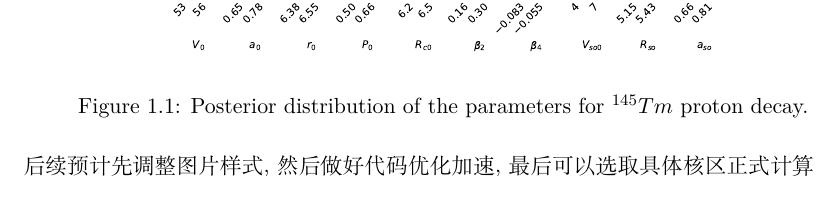
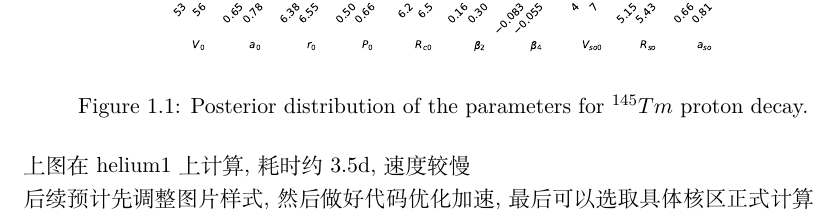
Before and after one commit to Duohereshui99/Note, a LaTeX book (Note1/main.tex): part of page 7 of 9, cut so that both start at the same text. Compiled offline with XeLaTeX.

Commit message:
Add files via upload

```diff
--- a/Note1/main.tex
+++ b/Note1/main.tex
@@ -172,6 +172,8 @@ with multiprocessing.Pool() as pool:
     \label{fig:1}
 \end{figure}
 
+上图在helium1上计算,耗时约3.5d,速度较慢
+
 后续预计先调整图片样式,然后做好代码优化加速,最后可以选取具体核区正式计算
 
 
```
Also changed, not shown: Note1/main.pdf, 4 other files.
